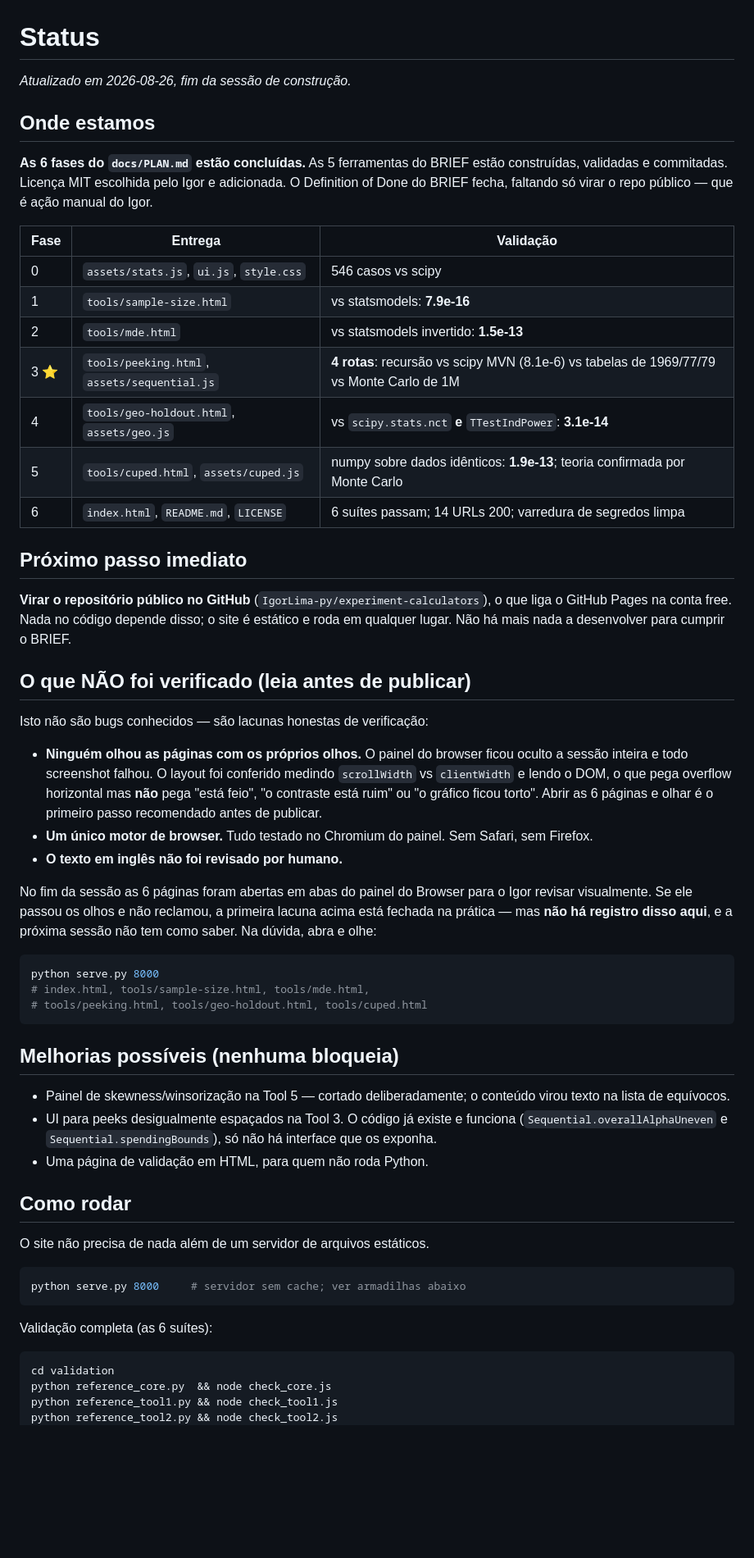
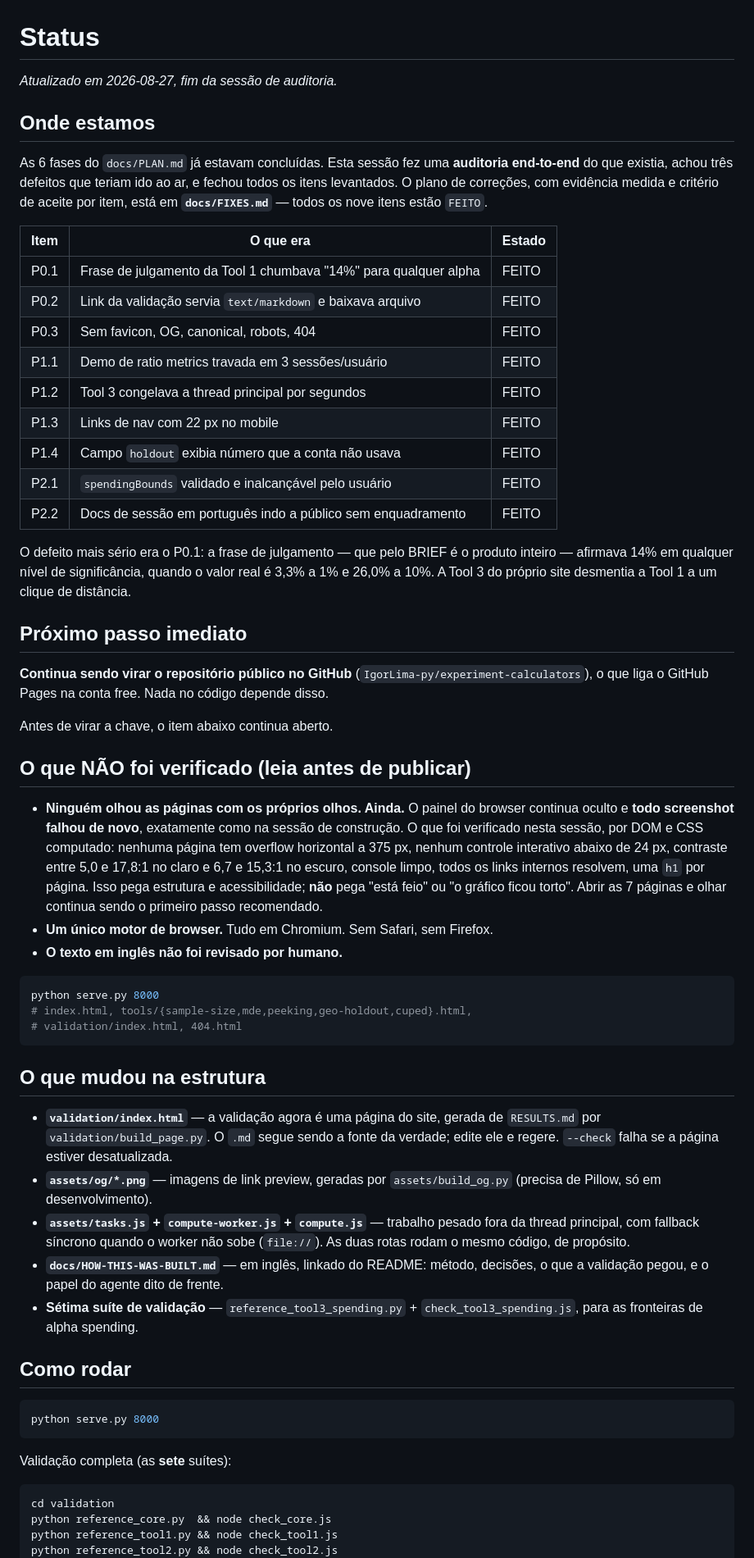
Before and after one commit to IgorLima-py/experiment-calculators, a Markdown page: docs/STATUS.md, the part around one of its changes. Shown at 82% size. GitHub-like rendering; blank space fills up the shorter version.

````diff
--- a/docs/STATUS.md
+++ b/docs/STATUS.md
@@ -1,74 +1,83 @@
 # Status
 
-*Atualizado em 2026-08-26, fim da sessão de construção.*
+*Atualizado em 2026-08-27, fim da sessão de auditoria.*
 
 ## Onde estamos
 
-**As 6 fases do `docs/PLAN.md` estão concluídas.** As 5 ferramentas do BRIEF
-estão construídas, validadas e commitadas. Licença MIT escolhida pelo Igor e
-adicionada. O Definition of Done do BRIEF fecha, faltando só virar o repo
-público — que é ação manual do Igor.
+As 6 fases do `docs/PLAN.md` já estavam concluídas. Esta sessão fez uma
+**auditoria end-to-end** do que existia, achou três defeitos que teriam ido ao
+ar, e fechou todos os itens levantados. O plano de correções, com evidência
+medida e critério de aceite por item, está em **`docs/FIXES.md`** — todos os
+nove itens estão `FEITO`.
 
-| Fase | Entrega | Validação |
+| Item | O que era | Estado |
 |---|---|---|
-| 0 | `assets/stats.js`, `ui.js`, `style.css` | 546 casos vs scipy |
-| 1 | `tools/sample-size.html` | vs statsmodels: **7.9e-16** |
-| 2 | `tools/mde.html` | vs statsmodels invertido: **1.5e-13** |
-| 3 ⭐ | `tools/peeking.html`, `assets/sequential.js` | **4 rotas**: recursão vs scipy MVN (8.1e-6) vs tabelas de 1969/77/79 vs Monte Carlo de 1M |
-| 4 | `tools/geo-holdout.html`, `assets/geo.js` | vs `scipy.stats.nct` **e** `TTestIndPower`: **3.1e-14** |
-| 5 | `tools/cuped.html`, `assets/cuped.js` | numpy sobre dados idênticos: **1.9e-13**; teoria confirmada por Monte Carlo |
-| 6 | `index.html`, `README.md`, `LICENSE` | 6 suítes passam; 14 URLs 200; varredura de segredos limpa |
+| P0.1 | Frase de julgamento da Tool 1 chumbava "14%" para qualquer alpha | FEITO |
+| P0.2 | Link da validação servia `text/markdown` e baixava arquivo | FEITO |
+| P0.3 | Sem favicon, OG, canonical, robots, 404 | FEITO |
+| P1.1 | Demo de ratio metrics travada em 3 sessões/usuário | FEITO |
+| P1.2 | Tool 3 congelava a thread principal por segundos | FEITO |
+| P1.3 | Links de nav com 22 px no mobile | FEITO |
+| P1.4 | Campo `holdout` exibia número que a conta não usava | FEITO |
+| P2.1 | `spendingBounds` validado e inalcançável pelo usuário | FEITO |
+| P2.2 | Docs de sessão em português indo a público sem enquadramento | FEITO |
+
+O defeito mais sério era o P0.1: a frase de julgamento — que pelo BRIEF é o
+produto inteiro — afirmava 14% em qualquer nível de significância, quando o
+valor real é 3,3% a 1% e 26,0% a 10%. A Tool 3 do próprio site desmentia a
+Tool 1 a um clique de distância.
 
 ## Próximo passo imediato
 
-**Virar o repositório público no GitHub** (`IgorLima-py/experiment-calculators`),
-o que liga o GitHub Pages na conta free. Nada no código depende disso; o site
-é estático e roda em qualquer lugar. Não há mais nada a desenvolver para
-cumprir o BRIEF.
+**Continua sendo virar o repositório público no GitHub**
+(`IgorLima-py/experiment-calculators`), o que liga o GitHub Pages na conta free.
+Nada no código depende disso.
+
+Antes de virar a chave, o item abaixo continua aberto.
 
 ## O que NÃO foi verificado (leia antes de publicar)
 
-Isto não são bugs conhecidos — são lacunas honestas de verificação:
-
-- **Ninguém olhou as páginas com os próprios olhos.** O painel do browser ficou
-  oculto a sessão inteira e todo screenshot falhou. O layout foi conferido
-  medindo `scrollWidth` vs `clientWidth` e lendo o DOM, o que pega overflow
-  horizontal mas **não** pega "está feio", "o contraste está ruim" ou "o
-  gráfico ficou torto". Abrir as 6 páginas e olhar é o primeiro passo
-  recomendado antes de publicar.
-- **Um único motor de browser.** Tudo testado no Chromium do painel. Sem
-  Safari, sem Firefox.
+- **Ninguém olhou as páginas com os próprios olhos. Ainda.** O painel do
+  browser continua oculto e **todo screenshot falhou de novo**, exatamente como
+  na sessão de construção. O que foi verificado nesta sessão, por DOM e CSS
+  computado: nenhuma página tem overflow horizontal a 375 px, nenhum controle
+  interativo abaixo de 24 px, contraste entre 5,0 e 17,8:1 no claro e 6,7 e
+  15,3:1 no escuro, console limpo, todos os links internos resolvem, uma `h1`
+  por página. Isso pega estrutura e acessibilidade; **não** pega "está feio" ou
+  "o gráfico ficou torto". Abrir as 7 páginas e olhar continua sendo o primeiro
+  passo recomendado.
+- **Um único motor de browser.** Tudo em Chromium. Sem Safari, sem Firefox.
 - **O texto em inglês não foi revisado por humano.**
-
-No fim da sessão as 6 páginas foram abertas em abas do painel do Browser para
-o Igor revisar visualmente. Se ele passou os olhos e não reclamou, a primeira
-lacuna acima está fechada na prática — mas **não há registro disso aqui**, e
-a próxima sessão não tem como saber. Na dúvida, abra e olhe:
 
 ```bash
 python serve.py 8000
-# index.html, tools/sample-size.html, tools/mde.html,
-# tools/peeking.html, tools/geo-holdout.html, tools/cuped.html
+# index.html, tools/{sample-size,mde,peeking,geo-holdout,cuped}.html,
+# validation/index.html, 404.html
 ```
 
-## Melhorias possíveis (nenhuma bloqueia)
+## O que mudou na estrutura
 
-- Painel de skewness/winsorização na Tool 5 — cortado deliberadamente; o
-  conteúdo virou texto na lista de equívocos.
-- UI para peeks desigualmente espaçados na Tool 3. O código já existe e
-  funciona (`Sequential.overallAlphaUneven` e `Sequential.spendingBounds`),
-  só não há interface que os exponha.
-- Uma página de validação em HTML, para quem não roda Python.
+- **`validation/index.html`** — a validação agora é uma página do site, gerada
+  de `RESULTS.md` por `validation/build_page.py`. O `.md` segue sendo a fonte
+  da verdade; edite ele e regere. `--check` falha se a página estiver
+  desatualizada.
+- **`assets/og/*.png`** — imagens de link preview, geradas por
+  `assets/build_og.py` (precisa de Pillow, só em desenvolvimento).
+- **`assets/tasks.js` + `compute-worker.js` + `compute.js`** — trabalho pesado
+  fora da thread principal, com fallback síncrono quando o worker não sobe
+  (`file://`). As duas rotas rodam o mesmo código, de propósito.
+- **`docs/HOW-THIS-WAS-BUILT.md`** — em inglês, linkado do README: método,
+  decisões, o que a validação pegou, e o papel do agente dito de frente.
+- **Sétima suíte de validação** — `reference_tool3_spending.py` +
+  `check_tool3_spending.js`, para as fronteiras de alpha spending.
 
 ## Como rodar
 
-O site não precisa de nada além de um servidor de arquivos estáticos.
-
 ```bash
-python serve.py 8000     # servidor sem cache; ver armadilhas abaixo
+python serve.py 8000
 ```
 
-Validação completa (as 6 suítes):
+Validação completa (as **sete** suítes):
 
 ```bash
 cd validation
````
Also changed, not shown: other parts of docs/STATUS.md (+49 -58 lines).
